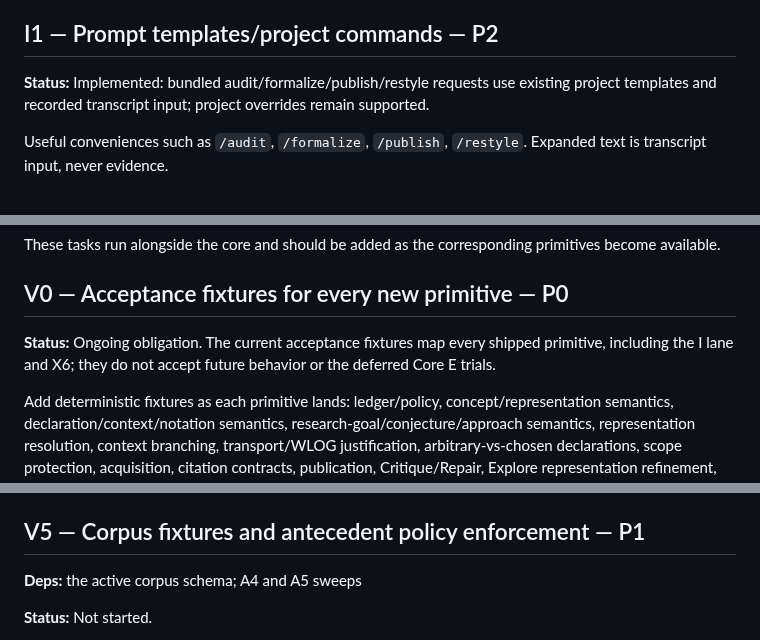
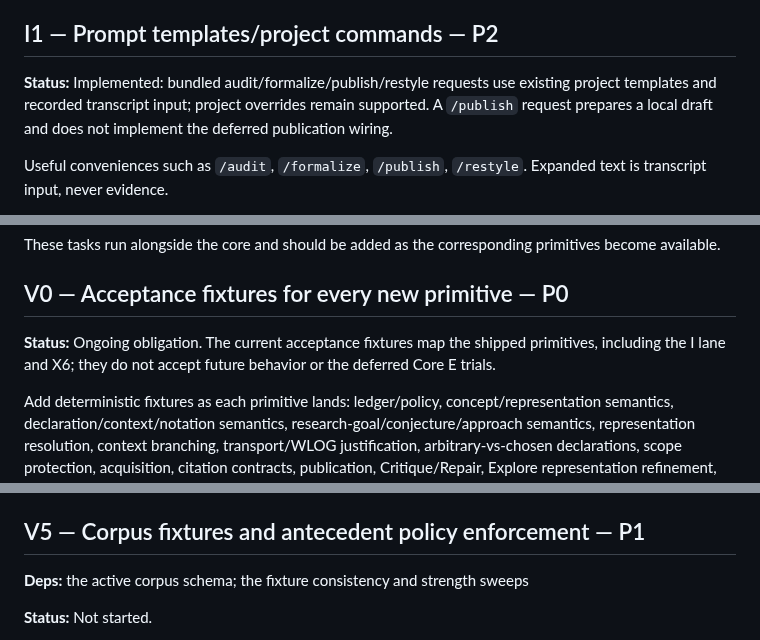
Before and after one commit to charlesmsiegel/hardy, a Markdown page: docs/roadmap.md, 3 parts joined by grey strips. Drawn GitHub-style.

```diff
--- a/docs/roadmap.md
+++ b/docs/roadmap.md
@@ -1325,7 +1324,7 @@ A conversation fork does not automatically fork the mathematical context; a math
 
 ## I1 — Prompt templates/project commands — P2
 
-**Status:** Implemented: bundled audit/formalize/publish/restyle requests use existing project templates and recorded transcript input; project overrides remain supported.
+**Status:** Implemented: bundled audit/formalize/publish/restyle requests use existing project templates and recorded transcript input; project overrides remain supported. A `/publish` request prepares a local draft and does not implement the deferred publication wiring.
 
 Useful conveniences such as `/audit`, `/formalize`, `/publish`, `/restyle`. Expanded text is transcript input, never evidence.
 
@@ -1345,7 +1344,7 @@ These tasks run alongside the core and should be added as the corresponding prim
 
 ## V0 — Acceptance fixtures for every new primitive — P0
 
-**Status:** Ongoing obligation. The current acceptance fixtures map every shipped primitive, including the I lane and X6; they do not accept future behavior or the deferred Core E trials.
+**Status:** Ongoing obligation. The current acceptance fixtures map the shipped primitives, including the I lane and X6; they do not accept future behavior or the deferred Core E trials.
 
 Add deterministic fixtures as each primitive lands: ledger/policy, concept/representation semantics, declaration/context/notation semantics, research-goal/conjecture/approach semantics, representation resolution, context branching, transport/WLOG justification, arbitrary-vs-chosen declarations, scope protection, acquisition, citation contracts, publication, Critique/Repair, Explore representation refinement, `Let X be ...` workflows, counterexamples, and Referee coverage.
 
@@ -1412,7 +1411,7 @@ watches. What a hermetic run cannot report is drift since recording, which is wh
 
 ## V5 — Corpus fixtures and antecedent policy enforcement — P1
 
-**Deps:** the active corpus schema; A4 and A5 sweeps
+**Deps:** the active corpus schema; the fixture consistency and strength sweeps
 
 **Status:** Not started.
 
```
Also changed, not shown: other parts of docs/roadmap.md (+4 -5 lines).
